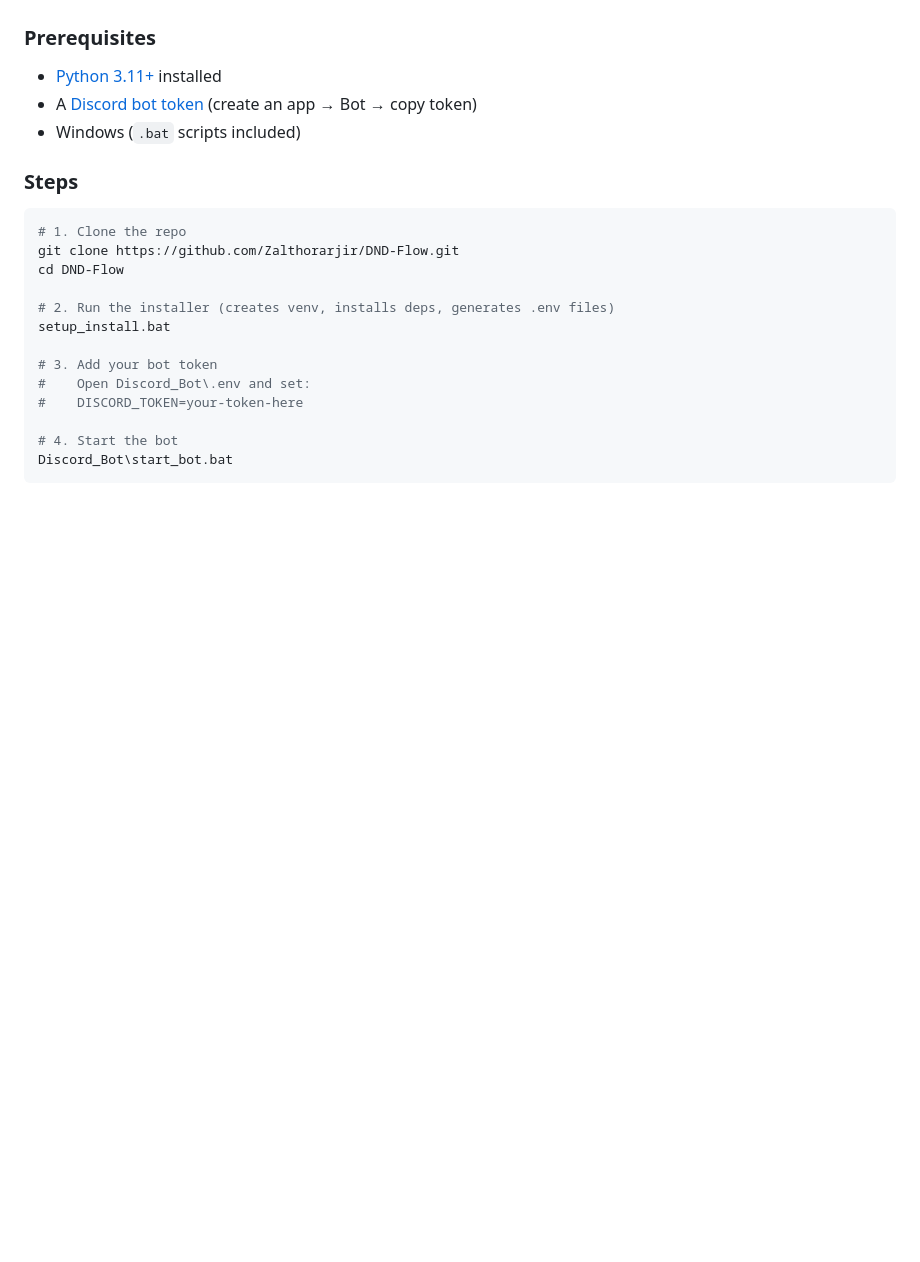
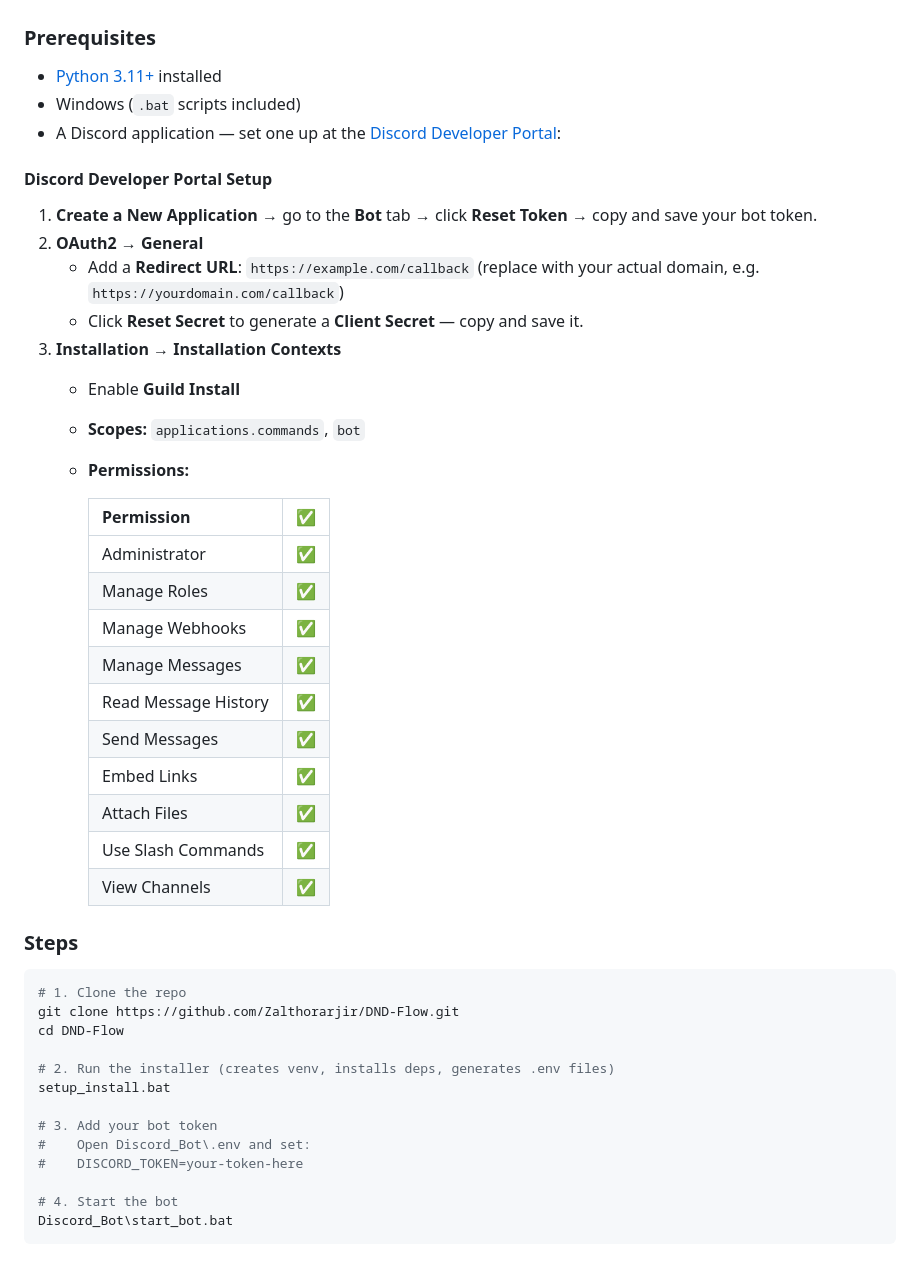
Before and after one commit to Zalthorarjir/DND-Flow, a Markdown page: README.md, the part around one of its changes. GitHub-like rendering; blank space fills up the shorter version.

```diff
--- a/README.md
+++ b/README.md
@@ -11,8 +11,32 @@ DND Flow is a self-hosted Discord bot with optional online and offline web dashb
 ### Prerequisites
 
 - [Python 3.11+](https://www.python.org/downloads/) installed
-- A [Discord bot token](https://discord.com/developers/applications) (create an app → Bot → copy token)
 - Windows (`.bat` scripts included)
+- A Discord application — set one up at the [Discord Developer Portal](https://discord.com/developers/applications):
+
+#### Discord Developer Portal Setup
+
+1. **Create a New Application** → go to the **Bot** tab → click **Reset Token** → copy and save your bot token.
+2. **OAuth2 → General**
+   - Add a **Redirect URL**: `https://example.com/callback` (replace with your actual domain, e.g. `https://yourdomain.com/callback`)
+   - Click **Reset Secret** to generate a **Client Secret** — copy and save it.
+3. **Installation → Installation Contexts**
+   - Enable **Guild Install**
+   - **Scopes:** `applications.commands`, `bot`
+   - **Permissions:**
+
+     | Permission | ✅ |
+     |---|---|
+     | Administrator | ✅ |
+     | Manage Roles | ✅ |
+     | Manage Webhooks | ✅ |
+     | Manage Messages | ✅ |
+     | Read Message History | ✅ |
+     | Send Messages | ✅ |
+     | Embed Links | ✅ |
+     | Attach Files | ✅ |
+     | Use Slash Commands | ✅ |
+     | View Channels | ✅ |
 
 ### Steps
 
```
Also changed, not shown: other parts of README.md (+107 -0 lines).
